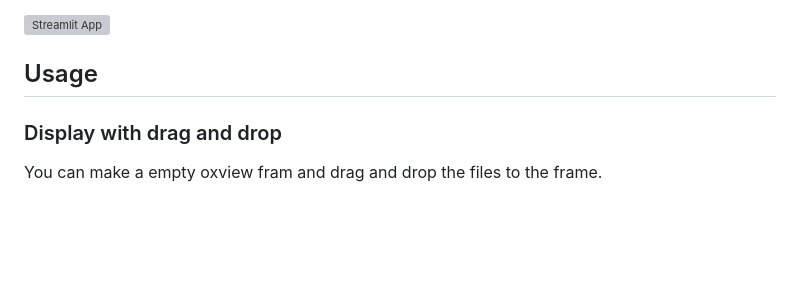
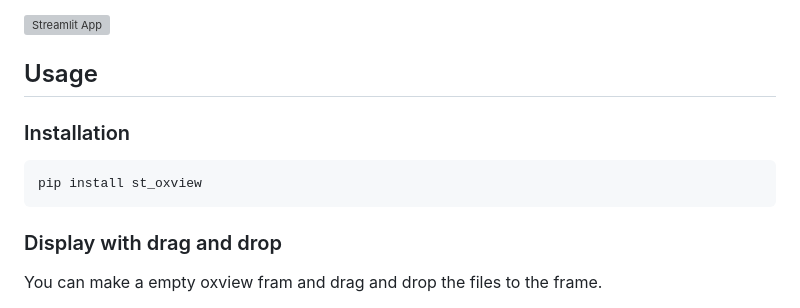
Before and after one commit to Lucandia/st_oxview, a Markdown page: README.md, the part around the change. Drawn GitHub-style; blank space fills up the shorter version; grey boxes are pictures that could not be loaded.

Commit message:
add installation instruction

````diff
--- a/README.md
+++ b/README.md
@@ -16,6 +16,12 @@ Look at the [example](https://stoxview.streamlit.app/) for a streamlit Web App:
 [![Streamlit App](https://static.streamlit.io/badges/streamlit_badge_black_white.svg)](https://stoxview.streamlit.app/)
 
 ## Usage
+
+### Installation
+
+```
+pip install st_oxview
+```
 
 ### Display with drag and drop
 
````
